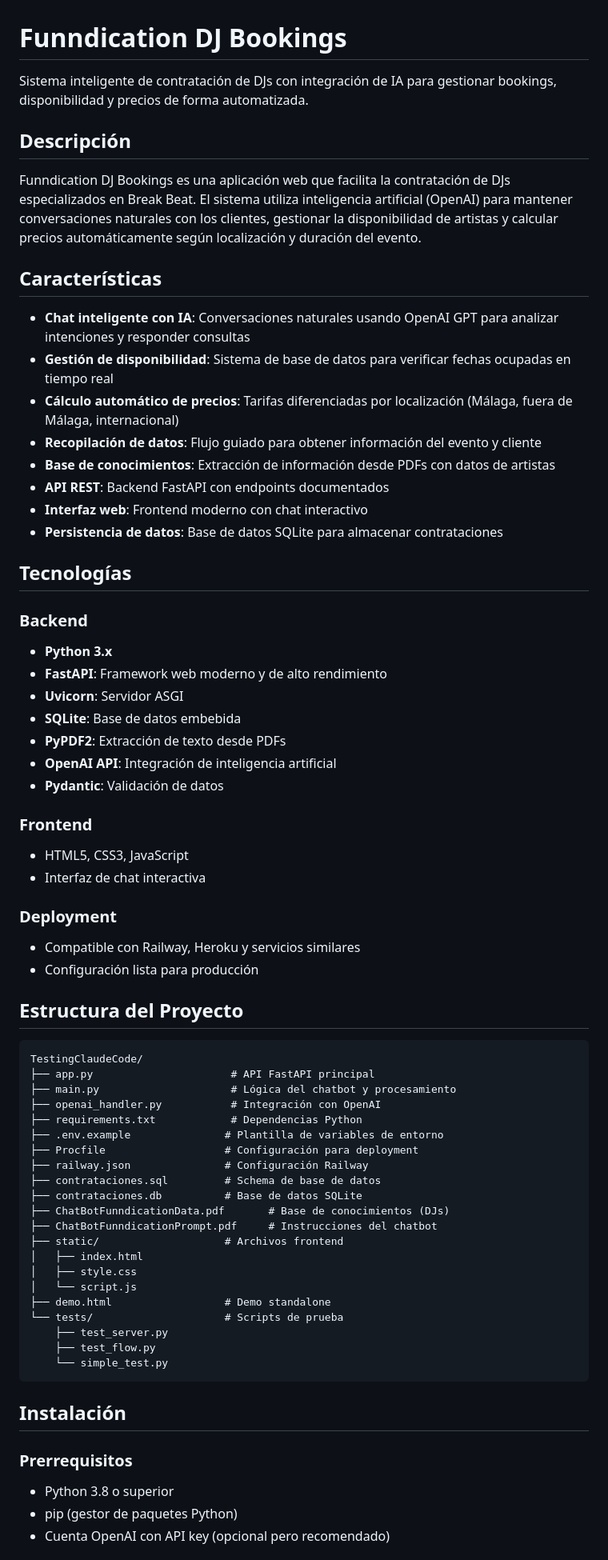
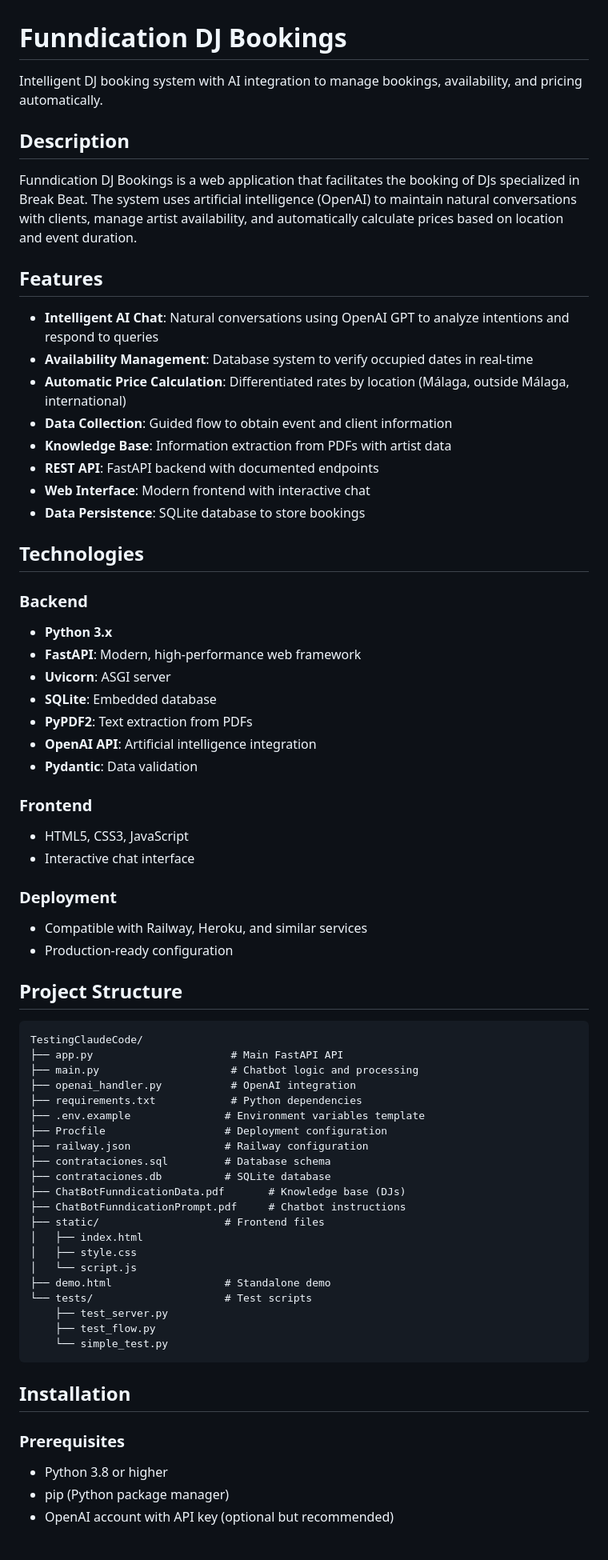
Before and after one commit to Acquarts/funndication-bookings, a Markdown page: README.md, the part around one of its changes. Shown at 80% size. Rendered like a GitHub page.

````diff
--- a/README.md
+++ b/README.md
@@ -1,72 +1,72 @@
 # Funndication DJ Bookings
 
-Sistema inteligente de contratación de DJs con integración de IA para gestionar bookings, disponibilidad y precios de forma automatizada.
+Intelligent DJ booking system with AI integration to manage bookings, availability, and pricing automatically.
 
-## Descripción
+## Description
 
-Funndication DJ Bookings es una aplicación web que facilita la contratación de DJs especializados en Break Beat. El sistema utiliza inteligencia artificial (OpenAI) para mantener conversaciones naturales con los clientes, gestionar la disponibilidad de artistas y calcular precios automáticamente según localización y duración del evento.
+Funndication DJ Bookings is a web application that facilitates the booking of DJs specialized in Break Beat. The system uses artificial intelligence (OpenAI) to maintain natural conversations with clients, manage artist availability, and automatically calculate prices based on location and event duration.
 
-## Características
+## Features
 
-- **Chat inteligente con IA**: Conversaciones naturales usando OpenAI GPT para analizar intenciones y responder consultas
-- **Gestión de disponibilidad**: Sistema de base de datos para verificar fechas ocupadas en tiempo real
-- **Cálculo automático de precios**: Tarifas diferenciadas por localización (Málaga, fuera de Málaga, internacional)
-- **Recopilación de datos**: Flujo guiado para obtener información del evento y cliente
-- **Base de conocimientos**: Extracción de información desde PDFs con datos de artistas
-- **API REST**: Backend FastAPI con endpoints documentados
-- **Interfaz web**: Frontend moderno con chat interactivo
-- **Persistencia de datos**: Base de datos SQLite para almacenar contrataciones
+- **Intelligent AI Chat**: Natural conversations using OpenAI GPT to analyze intentions and respond to queries
+- **Availability Management**: Database system to verify occupied dates in real-time
+- **Automatic Price Calculation**: Differentiated rates by location (Málaga, outside Málaga, international)
+- **Data Collection**: Guided flow to obtain event and client information
+- **Knowledge Base**: Information extraction from PDFs with artist data
+- **REST API**: FastAPI backend with documented endpoints
+- **Web Interface**: Modern frontend with interactive chat
+- **Data Persistence**: SQLite database to store bookings
 
-## Tecnologías
+## Technologies
 
 ### Backend
 - **Python 3.x**
-- **FastAPI**: Framework web moderno y de alto rendimiento
-- **Uvicorn**: Servidor ASGI
-- **SQLite**: Base de datos embebida
-- **PyPDF2**: Extracción de texto desde PDFs
-- **OpenAI API**: Integración de inteligencia artificial
-- **Pydantic**: Validación de datos
+- **FastAPI**: Modern, high-performance web framework
+- **Uvicorn**: ASGI server
+- **SQLite**: Embedded database
+- **PyPDF2**: Text extraction from PDFs
+- **OpenAI API**: Artificial intelligence integration
+- **Pydantic**: Data validation
 
 ### Frontend
 - HTML5, CSS3, JavaScript
-- Interfaz de chat interactiva
+- Interactive chat interface
 
 ### Deployment
-- Compatible con Railway, Heroku y servicios similares
-- Configuración lista para producción
+- Compatible with Railway, Heroku, and similar services
+- Production-ready configuration
 
-## Estructura del Proyecto
+## Project Structure
 
 ```
 TestingClaudeCode/
-├── app.py                      # API FastAPI principal
-├── main.py                     # Lógica del chatbot y procesamiento
-├── openai_handler.py           # Integración con OpenAI
-├── requirements.txt            # Dependencias Python
-├── .env.example               # Plantilla de variables de entorno
-├── Procfile                   # Configuración para deployment
-├── railway.json               # Configuración Railway
-├── contrataciones.sql         # Schema de base de datos
-├── contrataciones.db          # Base de datos SQLite
-├── ChatBotFunndicationData.pdf       # Base de conocimientos (DJs)
-├── ChatBotFunndicationPrompt.pdf     # Instrucciones del chatbot
-├── static/                    # Archivos frontend
+├── app.py                      # Main FastAPI API
+├── main.py                     # Chatbot logic and processing
+├── openai_handler.py           # OpenAI integration
+├── requirements.txt            # Python dependencies
+├── .env.example               # Environment variables template
+├── Procfile                   # Deployment configuration
+├── railway.json               # Railway configuration
+├── contrataciones.sql         # Database schema
+├── contrataciones.db          # SQLite database
+├── ChatBotFunndicationData.pdf       # Knowledge base (DJs)
+├── ChatBotFunndicationPrompt.pdf     # Chatbot instructions
+├── static/                    # Frontend files
 │   ├── index.html
 │   ├── style.css
 │   └── script.js
-├── demo.html                  # Demo standalone
-└── tests/                     # Scripts de prueba
+├── demo.html                  # Standalone demo
+└── tests/                     # Test scripts
     ├── test_server.py
     ├── test_flow.py
     └── simple_test.py
 ```
 
-## Instalación
+## Installation
 
-### Prerrequisitos
+### Prerequisites
 
-- Python 3.8 o superior
-- pip (gestor de paquetes Python)
-- Cuenta OpenAI con API key (opcional pero recomendado)
+- Python 3.8 or higher
+- pip (Python package manager)
+- OpenAI account with API key (optional but recommended)
 
````
Also changed, not shown: other parts of README.md (+106 -106 lines).
